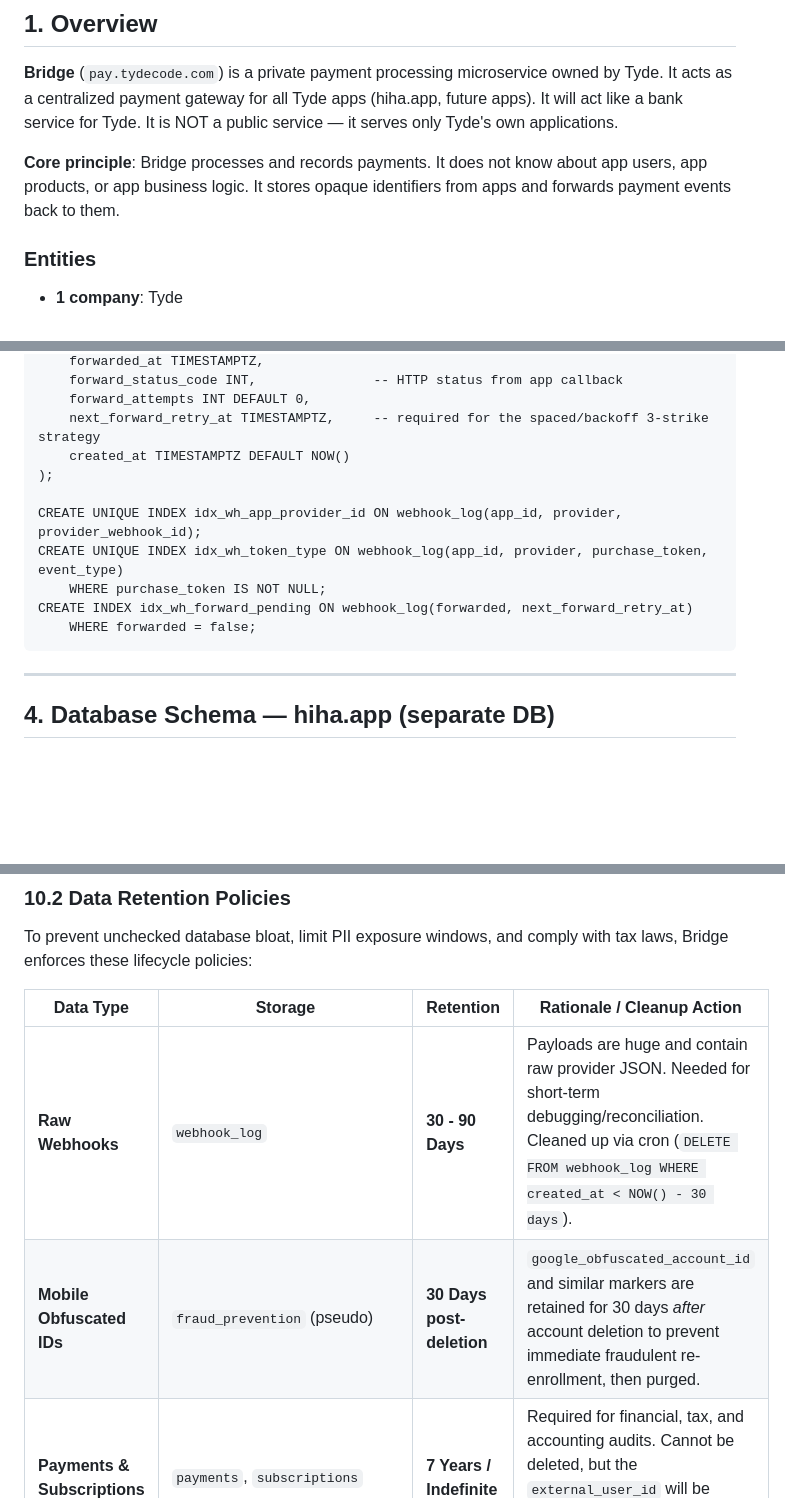
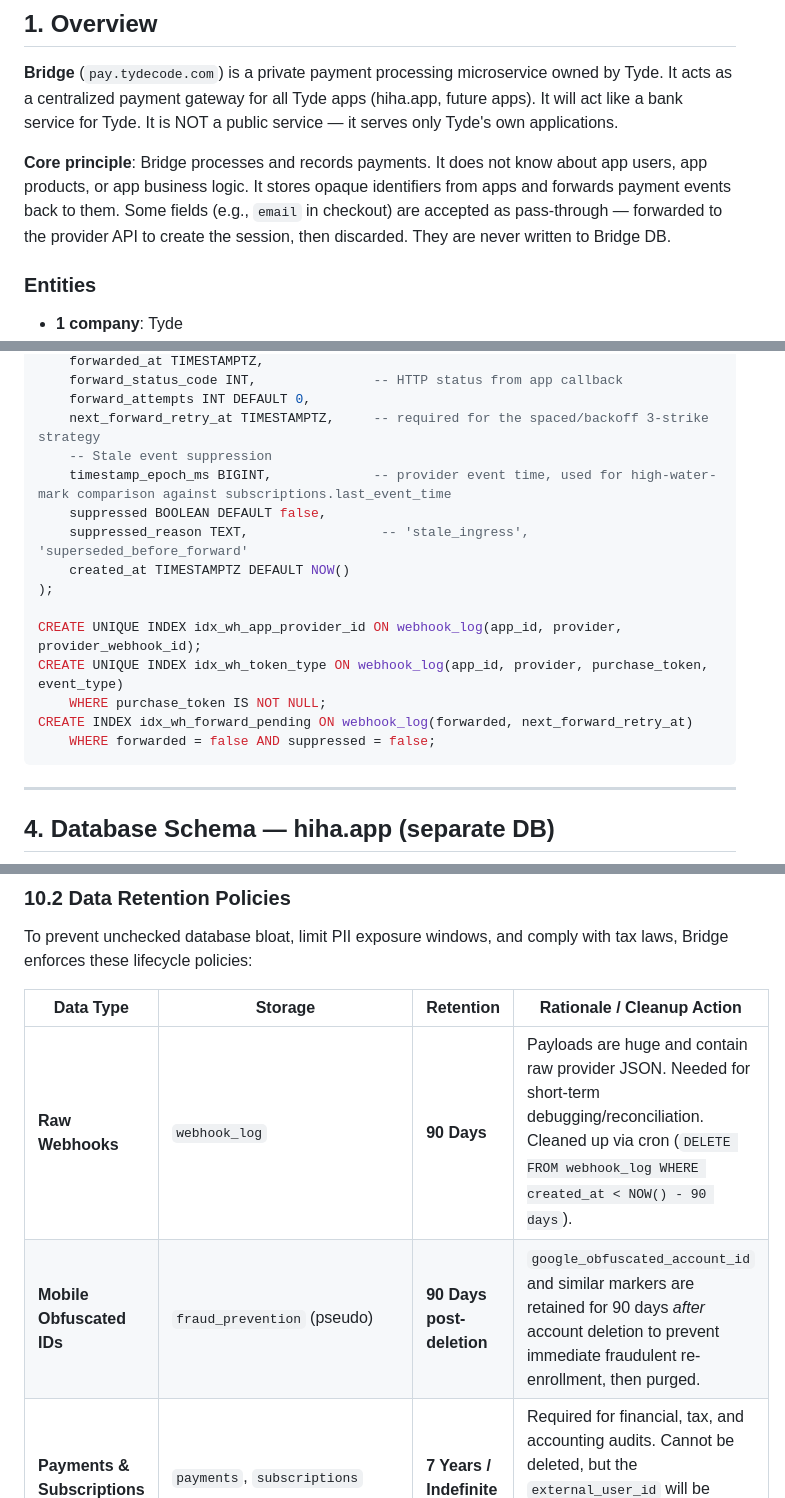
Before and after one commit to kul-work/bridge, a Markdown page: docs/pay-tydecode-architecture.md, 3 parts joined by grey strips. Drawn GitHub-style; blank space fills up the shorter version.

````diff
--- a/docs/pay-tydecode-architecture.md
+++ b/docs/pay-tydecode-architecture.md
@@ -9,7 +9,7 @@
 
 **Bridge** (`pay.tydecode.com`) is a private payment processing microservice owned by Tyde. It acts as a centralized payment gateway for all Tyde apps (hiha.app, future apps). It will act like a bank service for Tyde. It is NOT a public service — it serves only Tyde's own applications.
 
-**Core principle**: Bridge processes and records payments. It does not know about app users, app products, or app business logic. It stores opaque identifiers from apps and forwards payment events back to them.
+**Core principle**: Bridge processes and records payments. It does not know about app users, app products, or app business logic. It stores opaque identifiers from apps and forwards payment events back to them. Some fields (e.g., `email` in checkout) are accepted as pass-through — forwarded to the provider API to create the session, then discarded. They are never written to Bridge DB.
 
 ### Entities
 
@@ -310,6 +307,10 @@ CREATE TABLE webhook_log (
     forward_status_code INT,               -- HTTP status from app callback
     forward_attempts INT DEFAULT 0,
     next_forward_retry_at TIMESTAMPTZ,     -- required for the spaced/backoff 3-strike strategy
+    -- Stale event suppression
+    timestamp_epoch_ms BIGINT,             -- provider event time, used for high-water-mark comparison against subscriptions.last_event_time
+    suppressed BOOLEAN DEFAULT false,
+    suppressed_reason TEXT,                 -- 'stale_ingress', 'superseded_before_forward'
     created_at TIMESTAMPTZ DEFAULT NOW()
 );
 
@@ -317,7 +318,7 @@ CREATE UNIQUE INDEX idx_wh_app_provider_id ON webhook_log(app_id, provider, prov
 CREATE UNIQUE INDEX idx_wh_token_type ON webhook_log(app_id, provider, purchase_token, event_type)
     WHERE purchase_token IS NOT NULL;
 CREATE INDEX idx_wh_forward_pending ON webhook_log(forwarded, next_forward_retry_at)
-    WHERE forwarded = false;
+    WHERE forwarded = false AND suppressed = false;
 ```
 
 ---
@@ -617,8 +662,8 @@ To prevent unchecked database bloat, limit PII exposure windows, and comply with
 
 | Data Type | Storage | Retention | Rationale / Cleanup Action |
 |---|---|---|---|
-| **Raw Webhooks** | `webhook_log` | **30 - 90 Days** | Payloads are huge and contain raw provider JSON. Needed for short-term debugging/reconciliation. Cleaned up via cron (`DELETE FROM webhook_log WHERE created_at < NOW() - 30 days`). |
-| **Mobile Obfuscated IDs** | `fraud_prevention` (pseudo) | **30 Days post-deletion** | `google_obfuscated_account_id` and similar markers are retained for 30 days *after* account deletion to prevent immediate fraudulent re-enrollment, then purged. |
+| **Raw Webhooks** | `webhook_log` | **90 Days** | Payloads are huge and contain raw provider JSON. Needed for short-term debugging/reconciliation. Cleaned up via cron (`DELETE FROM webhook_log WHERE created_at < NOW() - 90 days`). |
+| **Mobile Obfuscated IDs** | `fraud_prevention` (pseudo) | **90 Days post-deletion** | `google_obfuscated_account_id` and similar markers are retained for 90 days *after* account deletion to prevent immediate fraudulent re-enrollment, then purged. |
 | **Payments & Subscriptions** | `payments`, `subscriptions` | **7 Years / Indefinite** | Required for financial, tax, and accounting audits. Cannot be deleted, but the `external_user_id` will be scrubbed/anonymized upon user deletion. |
 | **Purchase Tokens** | `subscriptions.purchase_token` | **Indefinite** | Required for "Restore Purchases" logic and ensuring the same receipt isn't fraudulently reused by a "new" user. |
 
````
Also changed, not shown: other parts of docs/pay-tydecode-architecture.md (+65 -24 lines), docs/pay-tydecode-api-contract.md (+7 -10 lines).
